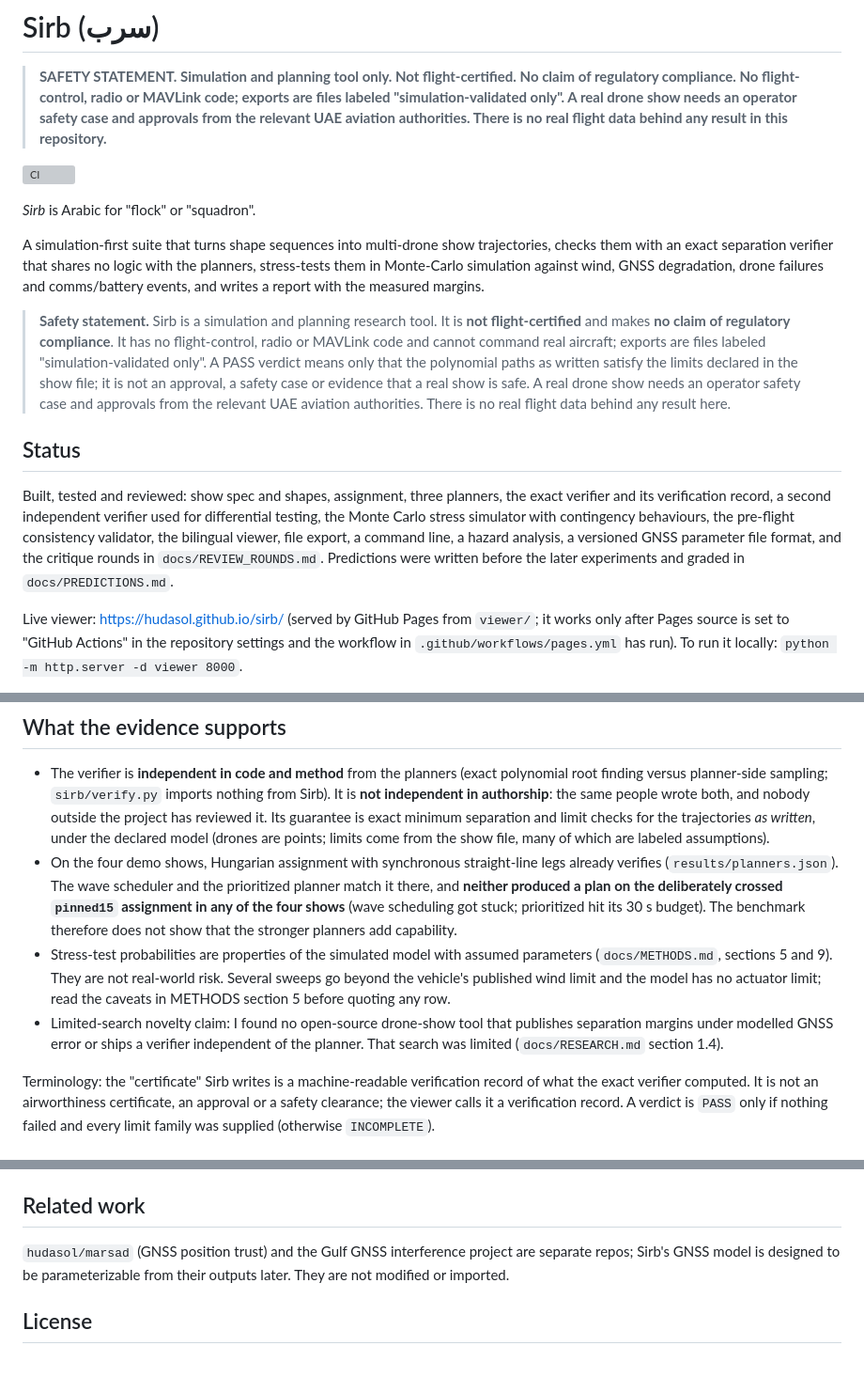
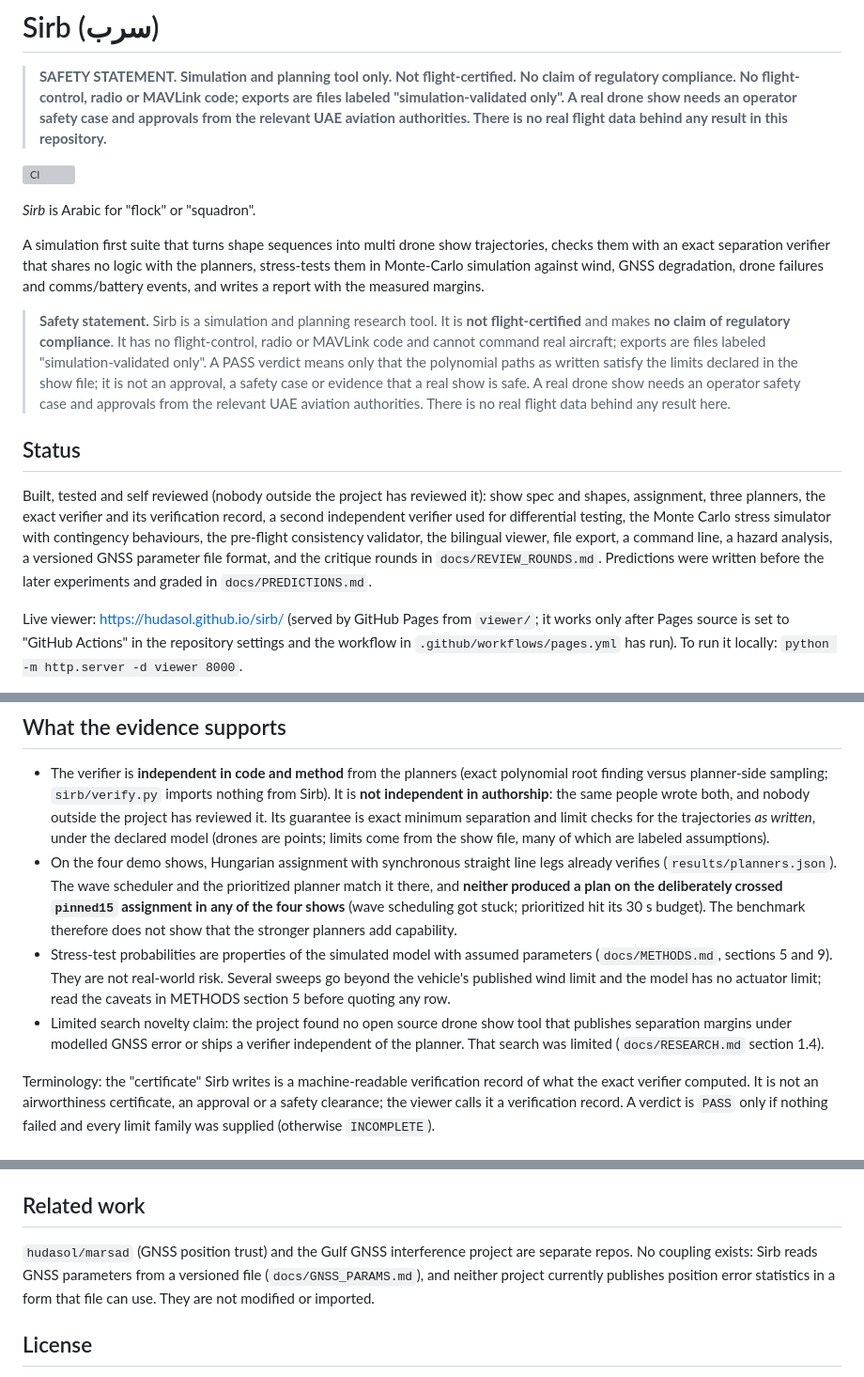
Before and after one commit to hudasol/sirb, a Markdown page: README.md, 3 parts joined by grey strips. Shown at 94% size. GitHub-like rendering; grey boxes are pictures that could not be loaded.

Commit message:
README: say self reviewed, qualify the determinism claim (time budgets, LAPACK dependent cases), state that no coupling to marsad or Tashwish exists, drop unneeded hyphens

```diff
--- a/README.md
+++ b/README.md
@@ -6,13 +6,13 @@
 
 *Sirb* is Arabic for "flock" or "squadron".
 
-A simulation-first suite that turns shape sequences into multi-drone show trajectories, checks them with an exact separation verifier that shares no logic with the planners, stress-tests them in Monte-Carlo simulation against wind, GNSS degradation, drone failures and comms/battery events, and writes a report with the measured margins.
+A simulation first suite that turns shape sequences into multi drone show trajectories, checks them with an exact separation verifier that shares no logic with the planners, stress-tests them in Monte-Carlo simulation against wind, GNSS degradation, drone failures and comms/battery events, and writes a report with the measured margins.
 
 > **Safety statement.** Sirb is a simulation and planning research tool. It is **not flight-certified** and makes **no claim of regulatory compliance**. It has no flight-control, radio or MAVLink code and cannot command real aircraft; exports are files labeled "simulation-validated only". A PASS verdict means only that the polynomial paths as written satisfy the limits declared in the show file; it is not an approval, a safety case or evidence that a real show is safe. A real drone show needs an operator safety case and approvals from the relevant UAE aviation authorities. There is no real flight data behind any result here.
 
 ## Status
 
-Built, tested and reviewed: show spec and shapes, assignment, three planners, the exact verifier and its verification record, a second independent verifier used for differential testing, the Monte Carlo stress simulator with contingency behaviours, the pre-flight consistency validator, the bilingual viewer, file export, a command line, a hazard analysis, a versioned GNSS parameter file format, and the critique rounds in `docs/REVIEW_ROUNDS.md`. Predictions were written before the later experiments and graded in `docs/PREDICTIONS.md`.
+Built, tested and self reviewed (nobody outside the project has reviewed it): show spec and shapes, assignment, three planners, the exact verifier and its verification record, a second independent verifier used for differential testing, the Monte Carlo stress simulator with contingency behaviours, the pre-flight consistency validator, the bilingual viewer, file export, a command line, a hazard analysis, a versioned GNSS parameter file format, and the critique rounds in `docs/REVIEW_ROUNDS.md`. Predictions were written before the later experiments and graded in `docs/PREDICTIONS.md`.
 
 Live viewer: https://hudasol.github.io/sirb/ (served by GitHub Pages from `viewer/`; it works only after Pages source is set to "GitHub Actions" in the repository settings and the workflow in `.github/workflows/pages.yml` has run). To run it locally: `python -m http.server -d viewer 8000`.
 
@@ -58,9 +58,9 @@ Demo video frame list (about 75 s, script in `docs/DEMO_SCRIPT.md`): 1. title an
 ## What the evidence supports
 
 - The verifier is **independent in code and method** from the planners (exact polynomial root finding versus planner-side sampling; `sirb/verify.py` imports nothing from Sirb). It is **not independent in authorship**: the same people wrote both, and nobody outside the project has reviewed it. Its guarantee is exact minimum separation and limit checks for the trajectories *as written*, under the declared model (drones are points; limits come from the show file, many of which are labeled assumptions).
-- On the four demo shows, Hungarian assignment with synchronous straight-line legs already verifies (`results/planners.json`). The wave scheduler and the prioritized planner match it there, and **neither produced a plan on the deliberately crossed `pinned15` assignment in any of the four shows** (wave scheduling got stuck; prioritized hit its 30 s budget). The benchmark therefore does not show that the stronger planners add capability.
+- On the four demo shows, Hungarian assignment with synchronous straight line legs already verifies (`results/planners.json`). The wave scheduler and the prioritized planner match it there, and **neither produced a plan on the deliberately crossed `pinned15` assignment in any of the four shows** (wave scheduling got stuck; prioritized hit its 30 s budget). The benchmark therefore does not show that the stronger planners add capability.
 - Stress-test probabilities are properties of the simulated model with assumed parameters (`docs/METHODS.md`, sections 5 and 9). They are not real-world risk. Several sweeps go beyond the vehicle's published wind limit and the model has no actuator limit; read the caveats in METHODS section 5 before quoting any row.
-- Limited-search novelty claim: I found no open-source drone-show tool that publishes separation margins under modelled GNSS error or ships a verifier independent of the planner. That search was limited (`docs/RESEARCH.md` section 1.4).
+- Limited search novelty claim: the project found no open source drone show tool that publishes separation margins under modelled GNSS error or ships a verifier independent of the planner. That search was limited (`docs/RESEARCH.md` section 1.4).
 
 Terminology: the "certificate" Sirb writes is a machine-readable verification record of what the exact verifier computed. It is not an airworthiness certificate, an approval or a safety clearance; the viewer calls it a verification record. A verdict is `PASS` only if nothing failed and every limit family was supplied (otherwise `INCOMPLETE`).
 
@@ -101,7 +101,7 @@ Simulated drones follow a simplified vehicle model. Vehicle numbers come from pu
 
 ## Related work
 
-`hudasol/marsad` (GNSS position trust) and the Gulf GNSS interference project are separate repos; Sirb's GNSS model is designed to be parameterizable from their outputs later. They are not modified or imported.
+`hudasol/marsad` (GNSS position trust) and the Gulf GNSS interference project are separate repos. No coupling exists: Sirb reads GNSS parameters from a versioned file (`docs/GNSS_PARAMS.md`), and neither project currently publishes position error statistics in a form that file can use. They are not modified or imported.
 
 ## License
 
```
Also changed, not shown: other parts of README.md (+2 -2 lines).
